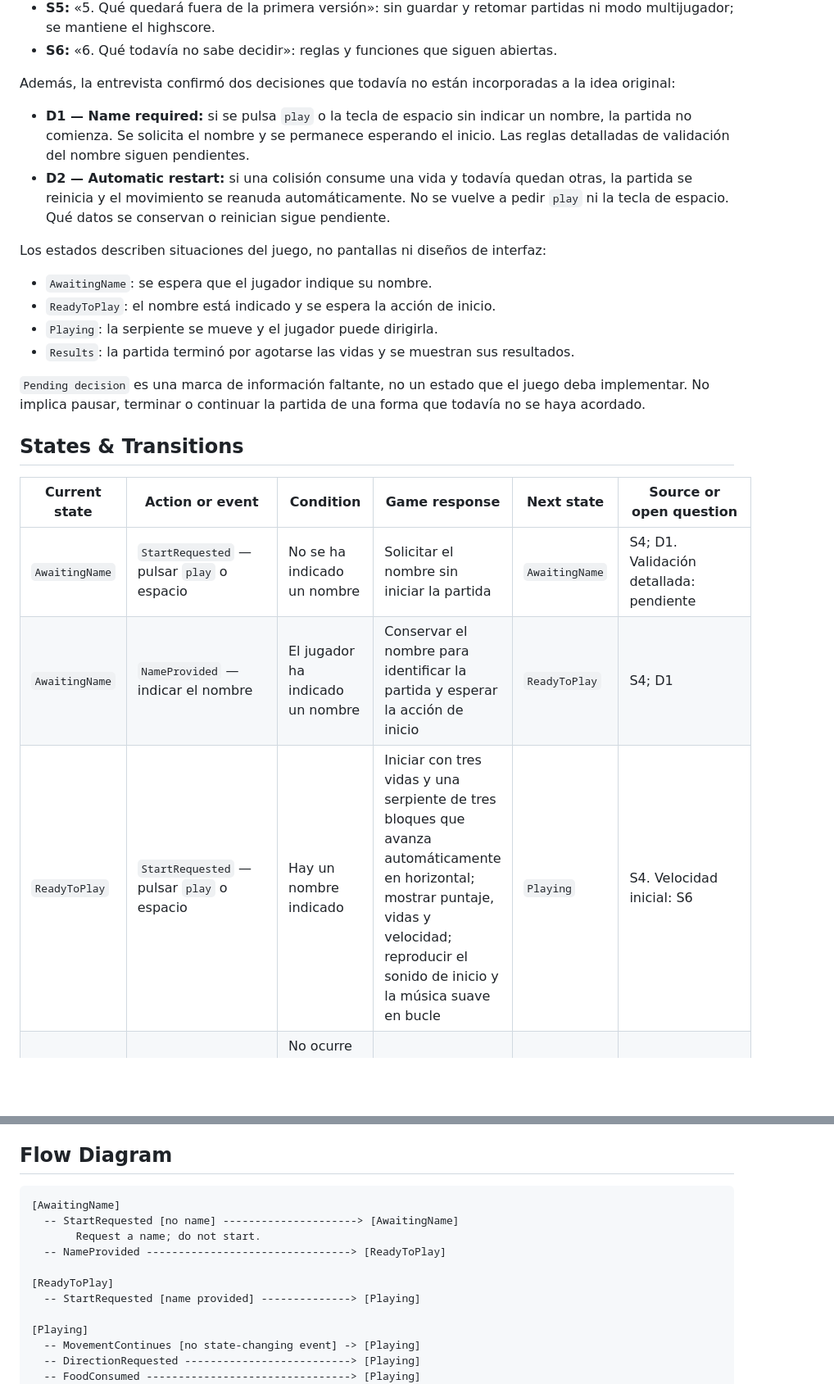
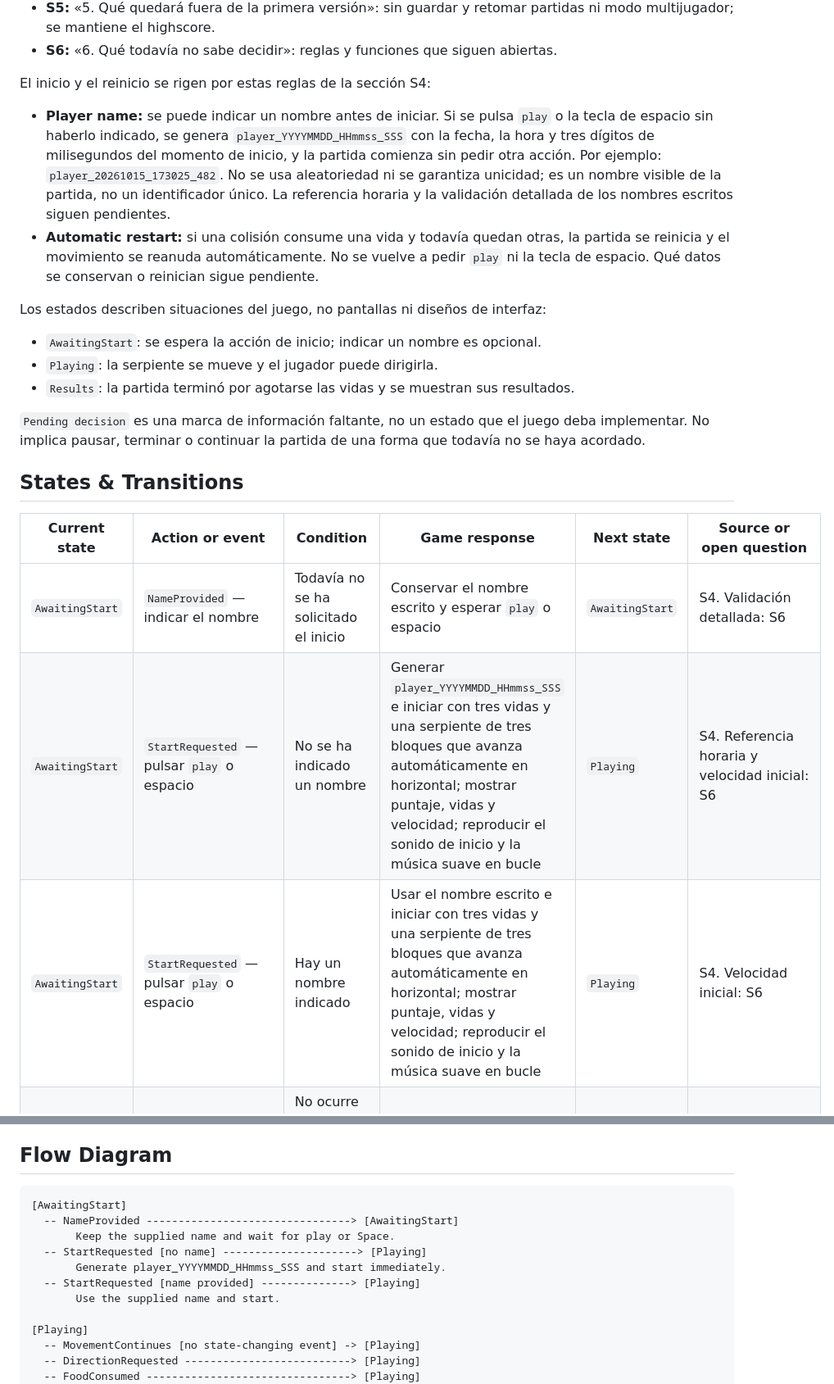
Before and after one commit to javerage/python-defensive-security, a Markdown page: docs/pi/game-flow-snake.md, 2 parts joined by grey strips. Shown at 82% size. GitHub-like rendering; blank space fills up the shorter version.

````diff
--- a/docs/pi/game-flow-snake.md
+++ b/docs/pi/game-flow-snake.md
@@ -16,15 +16,14 @@ Las referencias de la tabla corresponden a estas secciones de la idea:
 - **S5:** «5. Qué quedará fuera de la primera versión»: sin guardar y retomar partidas ni modo multijugador; se mantiene el highscore.
 - **S6:** «6. Qué todavía no sabe decidir»: reglas y funciones que siguen abiertas.
 
-Además, la entrevista confirmó dos decisiones que todavía no están incorporadas a la idea original:
+El inicio y el reinicio se rigen por estas reglas de la sección S4:
 
-- **D1 — Name required:** si se pulsa `play` o la tecla de espacio sin indicar un nombre, la partida no comienza. Se solicita el nombre y se permanece esperando el inicio. Las reglas detalladas de validación del nombre siguen pendientes.
-- **D2 — Automatic restart:** si una colisión consume una vida y todavía quedan otras, la partida se reinicia y el movimiento se reanuda automáticamente. No se vuelve a pedir `play` ni la tecla de espacio. Qué datos se conservan o reinician sigue pendiente.
+- **Player name:** se puede indicar un nombre antes de iniciar. Si se pulsa `play` o la tecla de espacio sin haberlo indicado, se genera `player_YYYYMMDD_HHmmss_SSS` con la fecha, la hora y tres dígitos de milisegundos del momento de inicio, y la partida comienza sin pedir otra acción. Por ejemplo: `player_20261015_173025_482`. No se usa aleatoriedad ni se garantiza unicidad; es un nombre visible de la partida, no un identificador único. La referencia horaria y la validación detallada de los nombres escritos siguen pendientes.
+- **Automatic restart:** si una colisión consume una vida y todavía quedan otras, la partida se reinicia y el movimiento se reanuda automáticamente. No se vuelve a pedir `play` ni la tecla de espacio. Qué datos se conservan o reinician sigue pendiente.
 
 Los estados describen situaciones del juego, no pantallas ni diseños de interfaz:
 
-- `AwaitingName`: se espera que el jugador indique su nombre.
-- `ReadyToPlay`: el nombre está indicado y se espera la acción de inicio.
+- `AwaitingStart`: se espera la acción de inicio; indicar un nombre es opcional.
 - `Playing`: la serpiente se mueve y el jugador puede dirigirla.
 - `Results`: la partida terminó por agotarse las vidas y se muestran sus resultados.
 
@@ -34,9 +33,9 @@ Los estados describen situaciones del juego, no pantallas ni diseños de interfa
 
 | Current state | Action or event | Condition | Game response | Next state | Source or open question |
 | --- | --- | --- | --- | --- | --- |
-| `AwaitingName` | `StartRequested` — pulsar `play` o espacio | No se ha indicado un nombre | Solicitar el nombre sin iniciar la partida | `AwaitingName` | S4; D1. Validación detallada: pendiente |
-| `AwaitingName` | `NameProvided` — indicar el nombre | El jugador ha indicado un nombre | Conservar el nombre para identificar la partida y esperar la acción de inicio | `ReadyToPlay` | S4; D1 |
-| `ReadyToPlay` | `StartRequested` — pulsar `play` o espacio | Hay un nombre indicado | Iniciar con tres vidas y una serpiente de tres bloques que avanza automáticamente en horizontal; mostrar puntaje, vidas y velocidad; reproducir el sonido de inicio y la música suave en bucle | `Playing` | S4. Velocidad inicial: S6 |
+| `AwaitingStart` | `NameProvided` — indicar el nombre | Todavía no se ha solicitado el inicio | Conservar el nombre escrito y esperar `play` o espacio | `AwaitingStart` | S4. Validación detallada: S6 |
+| `AwaitingStart` | `StartRequested` — pulsar `play` o espacio | No se ha indicado un nombre | Generar `player_YYYYMMDD_HHmmss_SSS` e iniciar con tres vidas y una serpiente de tres bloques que avanza automáticamente en horizontal; mostrar puntaje, vidas y velocidad; reproducir el sonido de inicio y la música suave en bucle | `Playing` | S4. Referencia horaria y velocidad inicial: S6 |
+| `AwaitingStart` | `StartRequested` — pulsar `play` o espacio | Hay un nombre indicado | Usar el nombre escrito e iniciar con tres vidas y una serpiente de tres bloques que avanza automáticamente en horizontal; mostrar puntaje, vidas y velocidad; reproducir el sonido de inicio y la música suave en bucle | `Playing` | S4. Velocidad inicial: S6 |
 | `Playing` | `MovementContinues` — transcurre el movimiento | No ocurre una colisión ni otro evento de cambio | Continuar el desplazamiento automático | `Playing` | S4 |
 | `Playing` | `DirectionRequested` — pulsar una flecha | La partida está en curso | Dirigir la serpiente con las flechas del teclado | `Playing` | S4. No se añaden reglas de giro que no estén definidas |
 | `Playing` | `FoodConsumed` — comer un bloque | La serpiente consume comida | Sumar puntos, crecer un bloque, actualizar el puntaje y reproducir `coin`; comprobar si corresponde subir de nivel | `Playing` | S4. Puntos por comida: S6 |
@@ -53,13 +52,13 @@ El audio forma parte del comportamiento previsto, aunque se desarrollará despu
 ## Flow Diagram
 
 ```text
-[AwaitingName]
-  -- StartRequested [no name] ---------------------> [AwaitingName]
-       Request a name; do not start.
-  -- NameProvided --------------------------------> [ReadyToPlay]
-
-[ReadyToPlay]
+[AwaitingStart]
+  -- NameProvided --------------------------------> [AwaitingStart]
+       Keep the supplied name and wait for play or Space.
+  -- StartRequested [no name] ---------------------> [Playing]
+       Generate player_YYYYMMDD_HHmmss_SSS and start immediately.
   -- StartRequested [name provided] --------------> [Playing]
+       Use the supplied name and start.
 
 [Playing]
   -- MovementContinues [no state-changing event] -> [Playing]
````
Also changed, not shown: other parts of docs/pi/game-flow-snake.md (+3 -3 lines), docs/pi/idea-proyecto-snake.md (+3 -2 lines).
